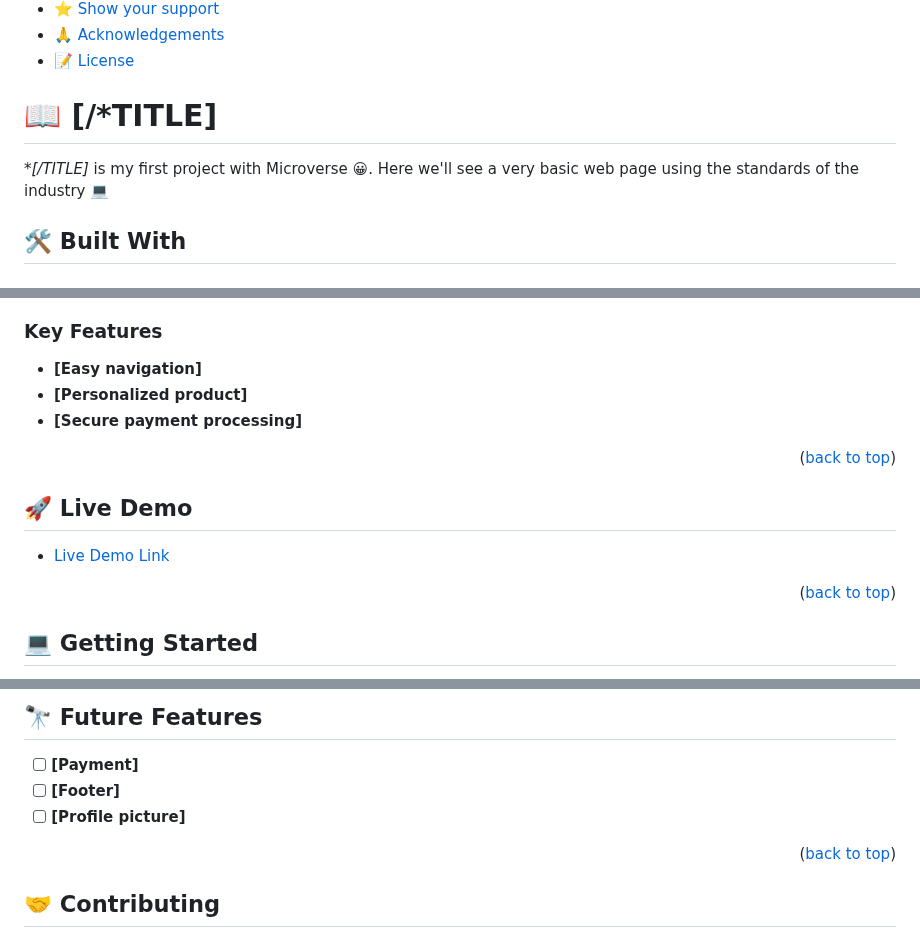
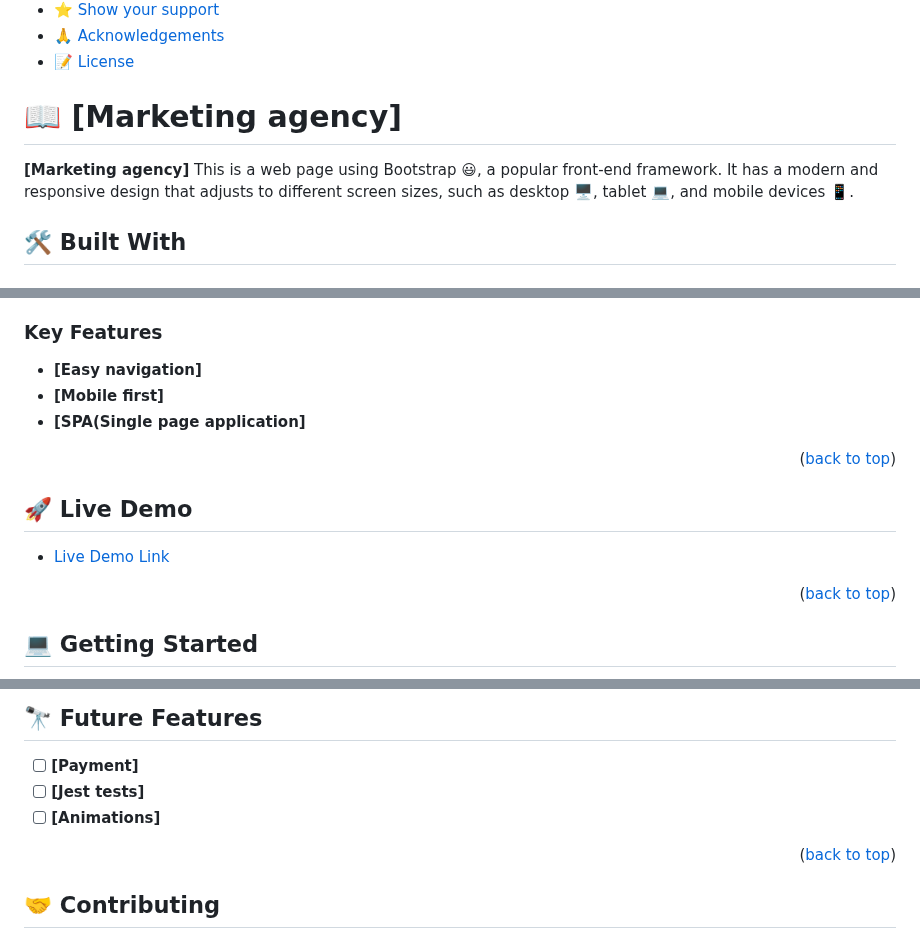
Before and after one commit to J-C-S-V/bootstrap_project, a Markdown page: README.md, 3 parts joined by grey strips. Drawn GitHub-style.

Commit message:
Update broken links and do YAGNI in README

```diff
--- a/README.md
+++ b/README.md
@@ -34,9 +34,9 @@
 
 <!-- PROJECT DESCRIPTION -->
 
-# 📖 [/*TITLE] <a name="about-project"></a>
+# 📖 [Marketing agency] <a name="about-project"></a>
 
-**[/*TITLE]** is my first project with Microverse 😀. Here we'll see a very basic web page using the standards of the industry 💻
+**[Marketing agency]** This is a web page using Bootstrap 😃, a popular front-end framework. It has a modern and responsive design that adjusts to different screen sizes, such as desktop 🖥, tablet 💻, and mobile devices 📱.
 
 ## 🛠 Built With <a name="built-with"></a>
 
@@ -63,8 +66,8 @@
 ### Key Features <a name="key-features"></a>
 
 - **[Easy navigation]**
-- **[Personalized product]**
-- **[Secure payment processing]**
+- **[Mobile first]**
+- **[SPA(Single page application]**
 
 <p align="right">(<a href="#readme-top">back to top</a>)</p>
 
@@ -136,8 +139,8 @@ GitHub pages
 ## 🔭 Future Features <a name="future-features"></a>
 
 - [ ] **[Payment]**
-- [ ] **[Footer]**
-- [ ] **[Profile picture]**
+- [ ] **[Jest tests]**
+- [ ] **[Animations]**
 
 <p align="right">(<a href="#readme-top">back to top</a>)</p>
 
```
Also changed, not shown: other parts of README.md (+13 -10 lines).
